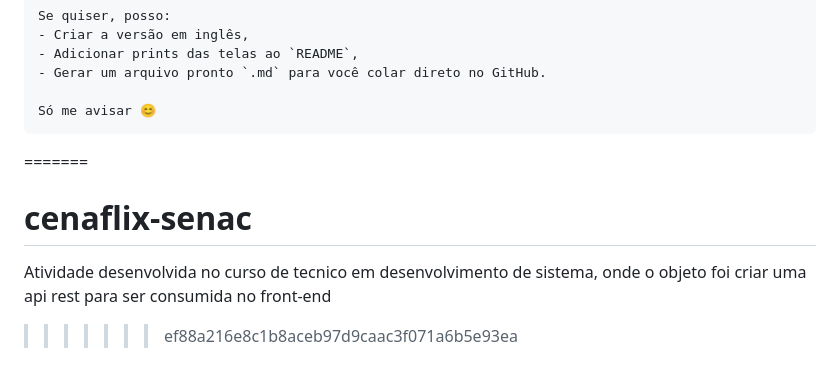
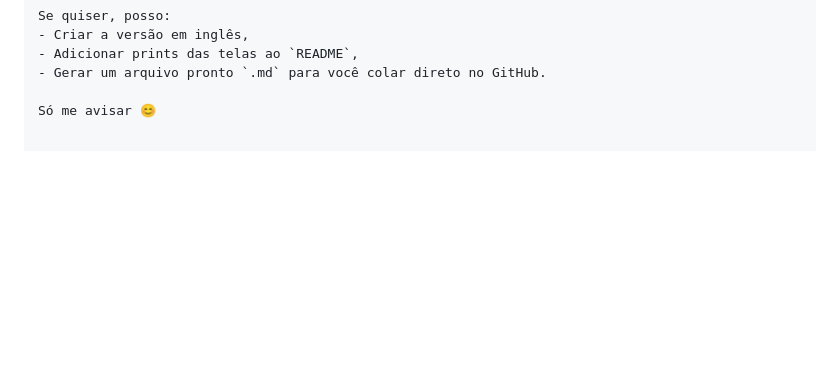
Before and after one commit to 27sarrazin/cenaflix-senac, a Markdown page: README.md, the part around the change. Drawn GitHub-style; blank space fills up the shorter version.

````diff
--- a/README.md
+++ b/README.md
@@ -153,8 +153,3 @@ Se quiser, posso:
 - Gerar um arquivo pronto `.md` para você colar direto no GitHub.
 
 Só me avisar 😊
-```
-=======
-# cenaflix-senac
-Atividade desenvolvida no curso de tecnico em desenvolvimento de sistema, onde o objeto foi criar uma api rest para ser consumida no front-end
->>>>>>> ef88a216e8c1b8aceb97d9caac3f071a6b5e93ea
````
